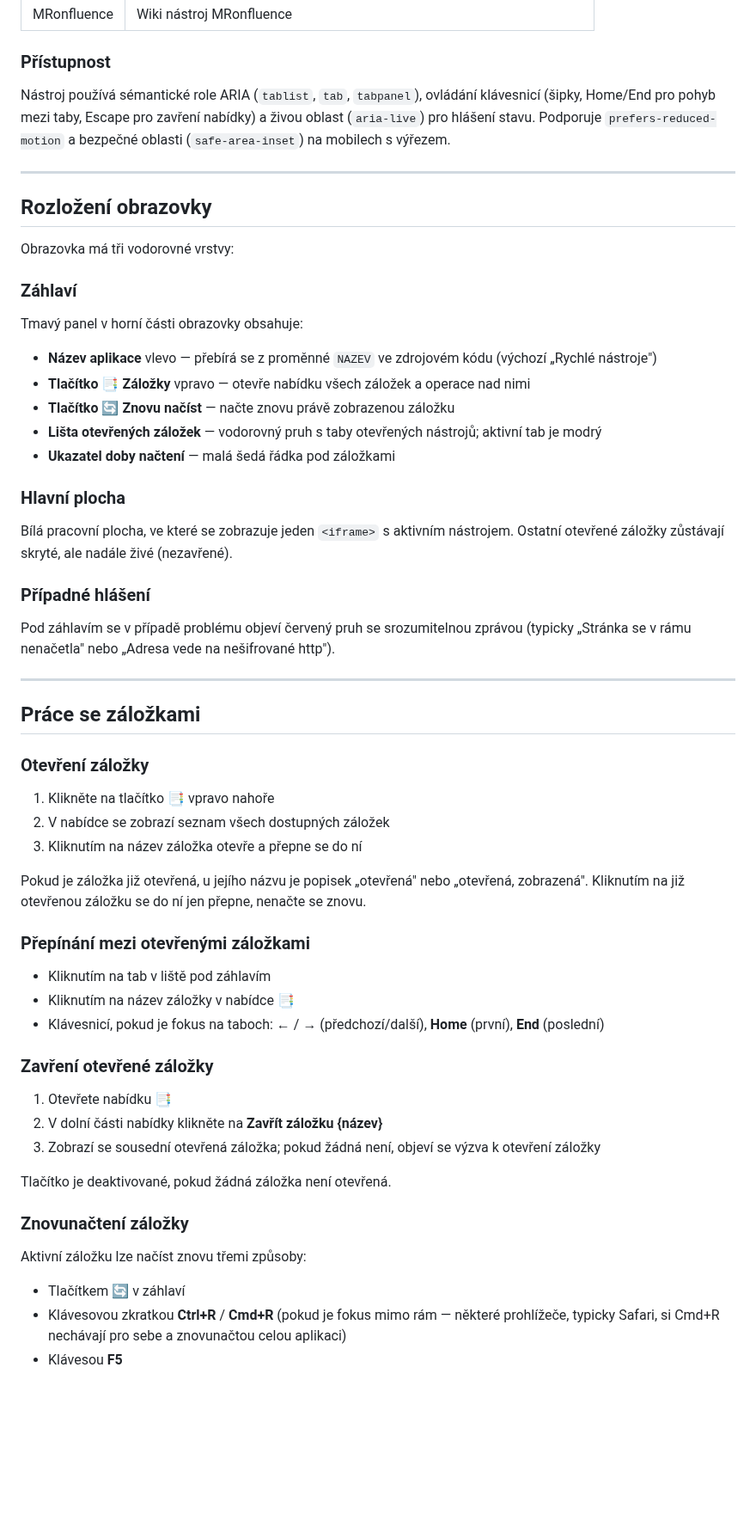
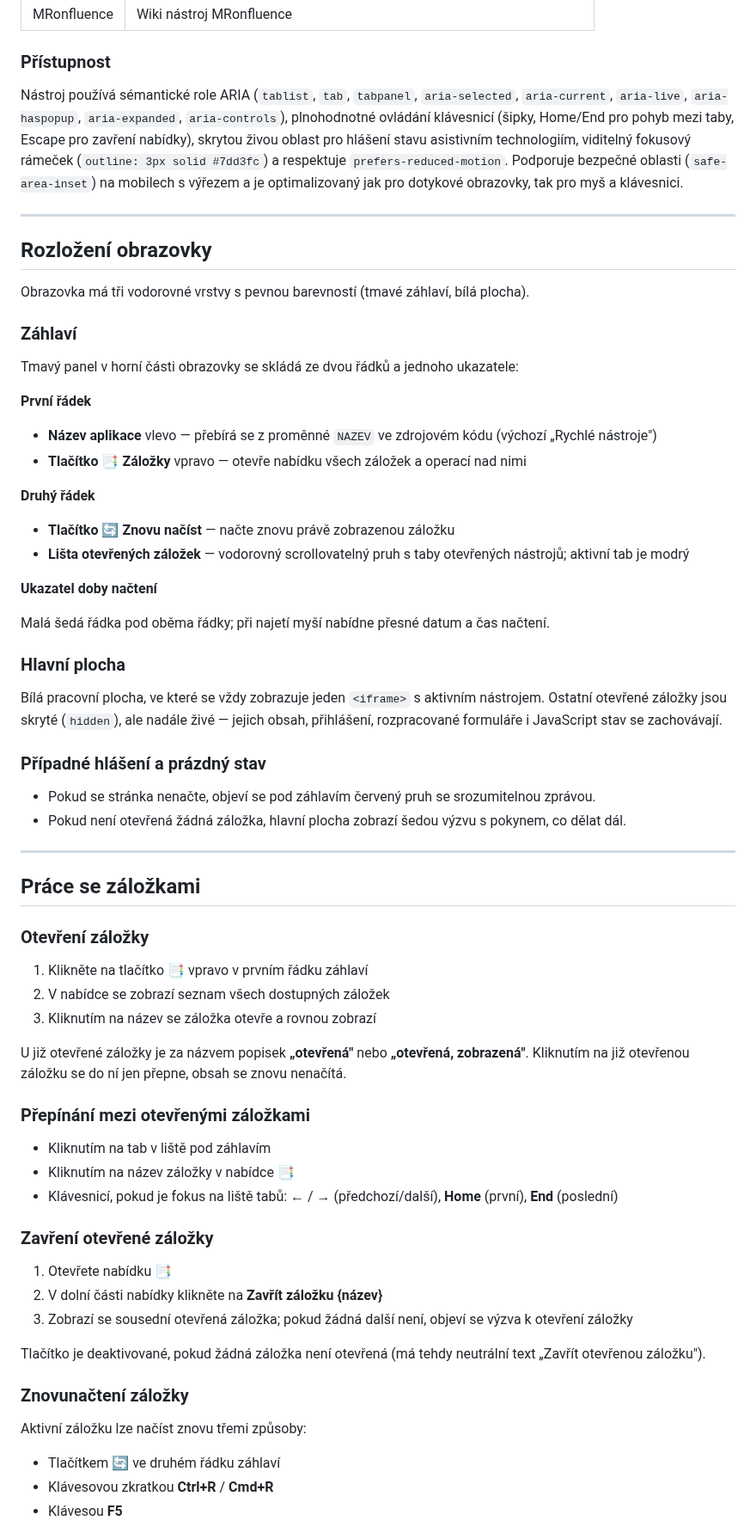
Before and after one commit to egdilna/nastroje, a Markdown page: launcher/dokumentace.md, the part around one of its changes. Shown at 86% size. GitHub-like rendering; blank space fills up the shorter version.

Commit message:
Aktualizována dokumentace pro Launcher podle nové verze HTML
https://claude.ai/code/session_01CSBBLUSmntB2WN9rpvfwBB

```diff
--- a/launcher/dokumentace.md
+++ b/launcher/dokumentace.md
@@ -36,31 +37,40 @@ Výchozí konfigurace obsahuje tyto rychlé nástroje:
 
 ### Přístupnost
 
-Nástroj používá sémantické role ARIA (`tablist`, `tab`, `tabpanel`), ovládání klávesnicí (šipky, Home/End pro pohyb mezi taby, Escape pro zavření nabídky) a živou oblast (`aria-live`) pro hlášení stavu. Podporuje `prefers-reduced-motion` a bezpečné oblasti (`safe-area-inset`) na mobilech s výřezem.
+Nástroj používá sémantické role ARIA (`tablist`, `tab`, `tabpanel`, `aria-selected`, `aria-current`, `aria-live`, `aria-haspopup`, `aria-expanded`, `aria-controls`), plnohodnotné ovládání klávesnicí (šipky, Home/End pro pohyb mezi taby, Escape pro zavření nabídky), skrytou živou oblast pro hlášení stavu asistivním technologiím, viditelný fokusový rámeček (`outline: 3px solid #7dd3fc`) a respektuje `prefers-reduced-motion`. Podporuje bezpečné oblasti (`safe-area-inset`) na mobilech s výřezem a je optimalizovaný jak pro dotykové obrazovky, tak pro myš a klávesnici.
 
 ---
 
 ## Rozložení obrazovky
 
-Obrazovka má tři vodorovné vrstvy:
+Obrazovka má tři vodorovné vrstvy s pevnou barevností (tmavé záhlaví, bílá plocha).
 
 ### Záhlaví
 
-Tmavý panel v horní části obrazovky obsahuje:
+Tmavý panel v horní části obrazovky se skládá ze dvou řádků a jednoho ukazatele:
+
+**První řádek**
 
 - **Název aplikace** vlevo — přebírá se z proměnné `NAZEV` ve zdrojovém kódu (výchozí „Rychlé nástroje")
-- **Tlačítko 📑 Záložky** vpravo — otevře nabídku všech záložek a operace nad nimi
+- **Tlačítko 📑 Záložky** vpravo — otevře nabídku všech záložek a operací nad nimi
+
+**Druhý řádek**
+
 - **Tlačítko 🔄 Znovu načíst** — načte znovu právě zobrazenou záložku
-- **Lišta otevřených záložek** — vodorovný pruh s taby otevřených nástrojů; aktivní tab je modrý
-- **Ukazatel doby načtení** — malá šedá řádka pod záložkami
+- **Lišta otevřených záložek** — vodorovný scrollovatelný pruh s taby otevřených nástrojů; aktivní tab je modrý
+
+**Ukazatel doby načtení**
+
+Malá šedá řádka pod oběma řádky; při najetí myší nabídne přesné datum a čas načtení.
 
 ### Hlavní plocha
 
-Bílá pracovní plocha, ve které se zobrazuje jeden `<iframe>` s aktivním nástrojem. Ostatní otevřené záložky zůstávají skryté, ale nadále živé (nezavřené).
+Bílá pracovní plocha, ve které se vždy zobrazuje jeden `<iframe>` s aktivním nástrojem. Ostatní otevřené záložky jsou skryté (`hidden`), ale nadále živé — jejich obsah, přihlášení, rozpracované formuláře i JavaScript stav se zachovávají.
 
-### Případné hlášení
+### Případné hlášení a prázdný stav
 
-Pod záhlavím se v případě problému objeví červený pruh se srozumitelnou zprávou (typicky „Stránka se v rámu nenačetla" nebo „Adresa vede na nešifrované http").
+- Pokud se stránka nenačte, objeví se pod záhlavím červený pruh se srozumitelnou zprávou.
+- Pokud není otevřená žádná záložka, hlavní plocha zobrazí šedou výzvu s pokynem, co dělat dál.
 
 ---
 
@@ -68,31 +78,31 @@ Pod záhlavím se v případě problému objeví červený pruh se srozumitelnou
 
 ### Otevření záložky
 
-1. Klikněte na tlačítko **📑** vpravo nahoře
+1. Klikněte na tlačítko **📑** vpravo v prvním řádku záhlaví
 2. V nabídce se zobrazí seznam všech dostupných záložek
-3. Kliknutím na název záložka otevře a přepne se do ní
+3. Kliknutím na název se záložka otevře a rovnou zobrazí
 
-Pokud je záložka již otevřená, u jejího názvu je popisek „otevřená" nebo „otevřená, zobrazená". Kliknutím na již otevřenou záložku se do ní jen přepne, nenačte se znovu.
+U již otevřené záložky je za názvem popisek **„otevřená"** nebo **„otevřená, zobrazená"**. Kliknutím na již otevřenou záložku se do ní jen přepne, obsah se znovu nenačítá.
 
 ### Přepínání mezi otevřenými záložkami
 
 - Kliknutím na tab v liště pod záhlavím
 - Kliknutím na název záložky v nabídce 📑
-- Klávesnicí, pokud je fokus na taboch: **←** / **→** (předchozí/další), **Home** (první), **End** (poslední)
+- Klávesnicí, pokud je fokus na liště tabů: **←** / **→** (předchozí/další), **Home** (první), **End** (poslední)
 
 ### Zavření otevřené záložky
 
 1. Otevřete nabídku 📑
 2. V dolní části nabídky klikněte na **Zavřít záložku {název}**
-3. Zobrazí se sousední otevřená záložka; pokud žádná není, objeví se výzva k otevření záložky
+3. Zobrazí se sousední otevřená záložka; pokud žádná další není, objeví se výzva k otevření záložky
 
-Tlačítko je deaktivované, pokud žádná záložka není otevřená.
+Tlačítko je deaktivované, pokud žádná záložka není otevřená (má tehdy neutrální text „Zavřít otevřenou záložku").
 
 ### Znovunačtení záložky
 
 Aktivní záložku lze načíst znovu třemi způsoby:
 
-- Tlačítkem **🔄** v záhlaví
-- Klávesovou zkratkou **Ctrl+R** / **Cmd+R** (pokud je fokus mimo rám — některé prohlížeče, typicky Safari, si Cmd+R nechávají pro sebe a znovunačtou celou aplikaci)
+- Tlačítkem **🔄** ve druhém řádku záhlaví
+- Klávesovou zkratkou **Ctrl+R** / **Cmd+R**
 - Klávesou **F5**
 
```
Also changed, not shown: other parts of launcher/dokumentace.md (+52 -39 lines).
